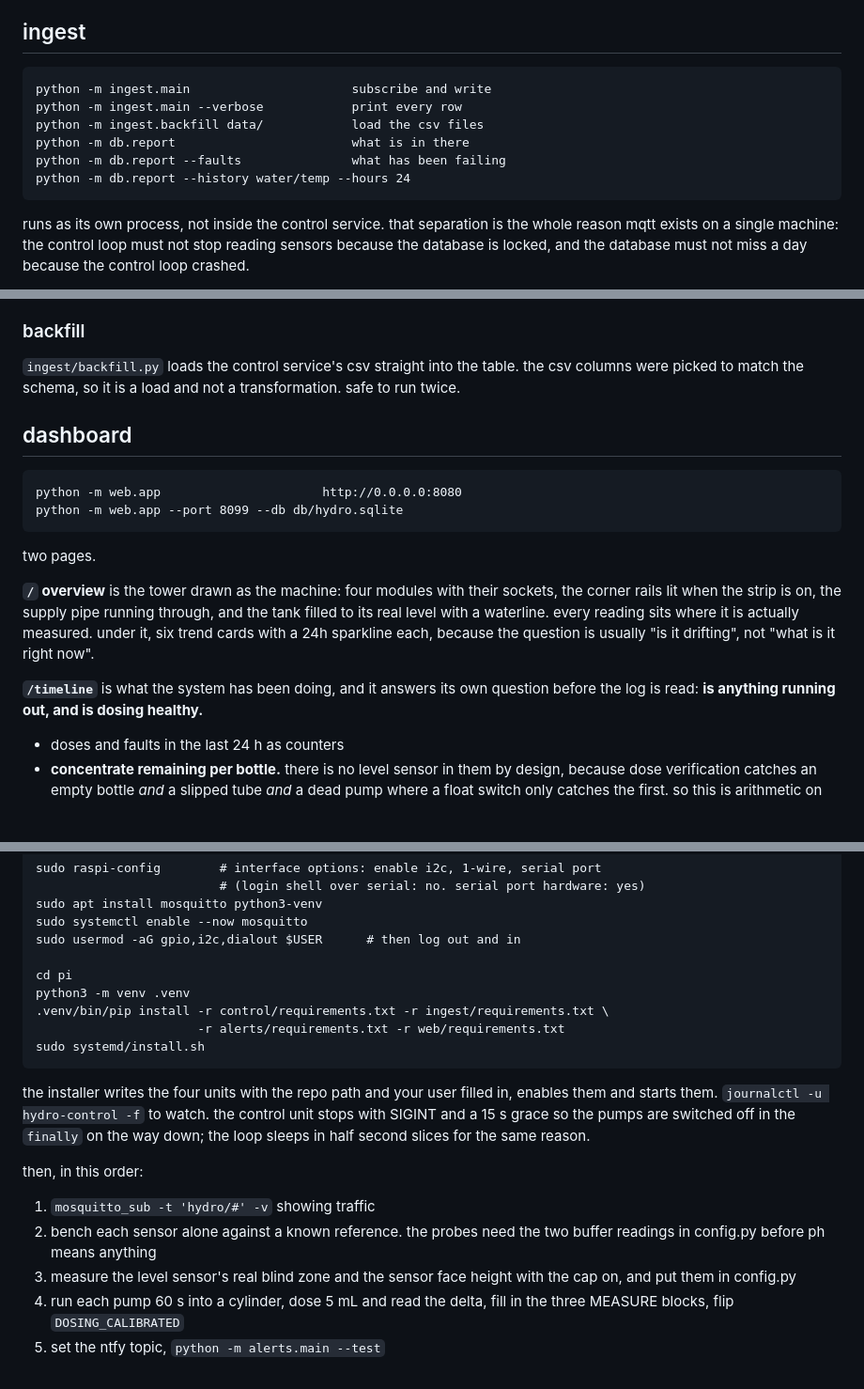
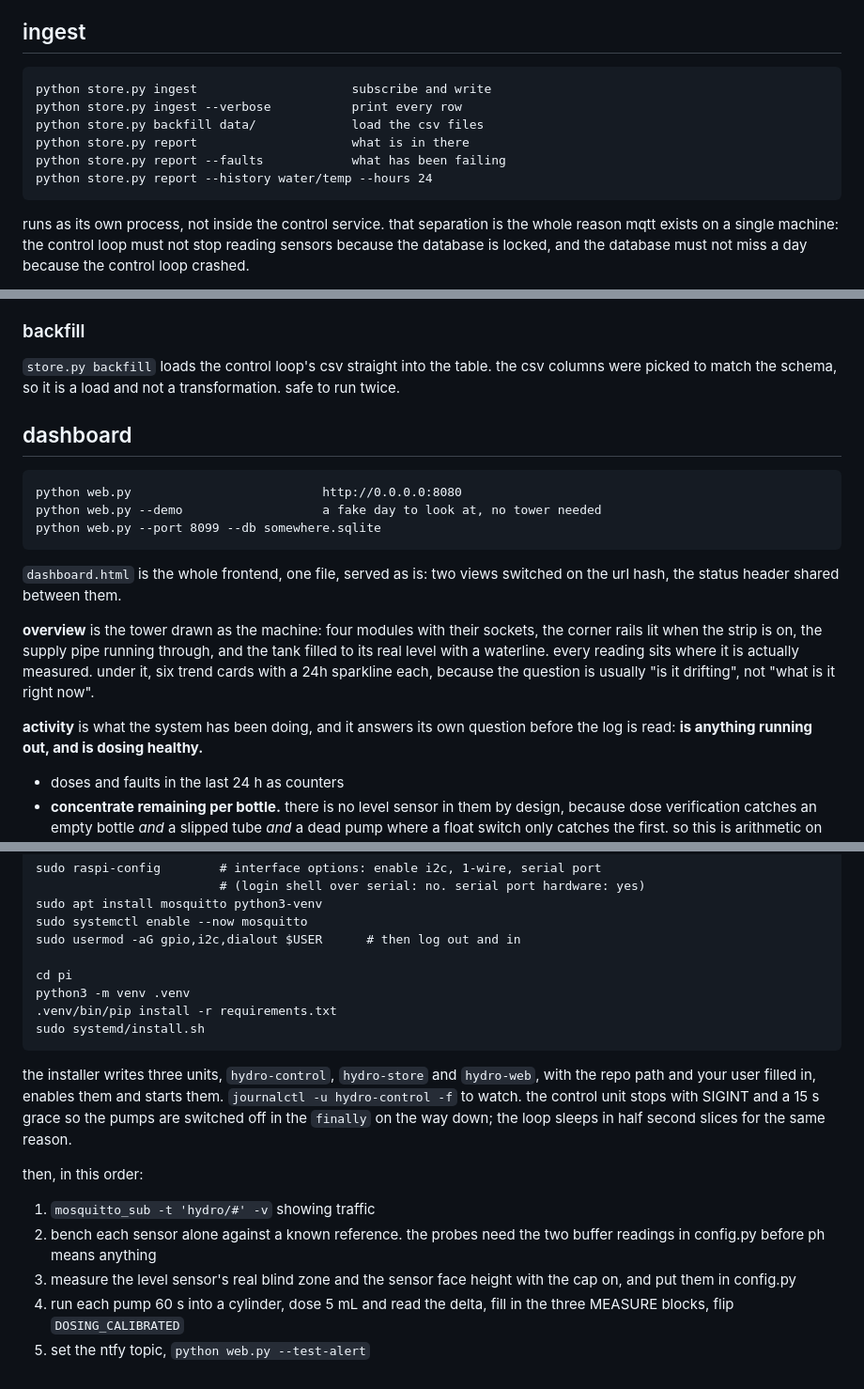
Before and after one commit to DagaVedant/Hydroponic-Garden, a Markdown page: pi/README.md, 3 parts joined by grey strips. Shown at 94% size. GitHub-like rendering; blank space fills up the shorter version.

````diff
--- a/pi/README.md
+++ b/pi/README.md
@@ -266,12 +256,12 @@ an invalid reading that doesn't say why is only half a fault report.
 ## ingest
 
 ```
-python -m ingest.main                      subscribe and write
-python -m ingest.main --verbose            print every row
-python -m ingest.backfill data/            load the csv files
-python -m db.report                        what is in there
-python -m db.report --faults               what has been failing
-python -m db.report --history water/temp --hours 24
+python store.py ingest                     subscribe and write
+python store.py ingest --verbose           print every row
+python store.py backfill data/             load the csv files
+python store.py report                     what is in there
+python store.py report --faults            what has been failing
+python store.py report --history water/temp --hours 24
 ```
 
 runs as its own process, not inside the control service. that separation is the
@@ -293,26 +283,28 @@ the table that is supposed to be the record.
 
 ### backfill
 
-`ingest/backfill.py` loads the control service's csv straight into the table. the
-csv columns were picked to match the schema, so it is a load and not a
-transformation. safe to run twice.
+`store.py backfill` loads the control loop's csv straight into the table. the csv
+columns were picked to match the schema, so it is a load and not a transformation.
+safe to run twice.
 
 ## dashboard
 
 ```
-python -m web.app                      http://0.0.0.0:8080
-python -m web.app --port 8099 --db db/hydro.sqlite
+python web.py                          http://0.0.0.0:8080
+python web.py --demo                   a fake day to look at, no tower needed
+python web.py --port 8099 --db somewhere.sqlite
 ```
 
-two pages.
+`dashboard.html` is the whole frontend, one file, served as is: two views switched on
+the url hash, the status header shared between them.
 
-**`/` overview** is the tower drawn as the machine: four modules with their sockets,
+**overview** is the tower drawn as the machine: four modules with their sockets,
 the corner rails lit when the strip is on, the supply pipe running through, and the
 tank filled to its real level with a waterline. every reading sits where it is
 actually measured. under it, six trend cards with a 24h sparkline each, because the
 question is usually "is it drifting", not "what is it right now".
 
-**`/timeline`** is what the system has been doing, and it answers its own question
+**activity** is what the system has been doing, and it answers its own question
 before the log is read: **is anything running out, and is dosing healthy.**
 
 - doses and faults in the last 24 h as counters
@@ -430,15 +422,14 @@ sudo usermod -aG gpio,i2c,dialout $USER      # then log out and in
 
 cd pi
 python3 -m venv .venv
-.venv/bin/pip install -r control/requirements.txt -r ingest/requirements.txt \
-                      -r alerts/requirements.txt -r web/requirements.txt
+.venv/bin/pip install -r requirements.txt
 sudo systemd/install.sh
 ```
 
-the installer writes the four units with the repo path and your user filled in, enables them and
-starts them. `journalctl -u hydro-control -f` to watch. the control unit stops with SIGINT and a
-15 s grace so the pumps are switched off in the `finally` on the way down; the loop sleeps in half
-second slices for the same reason.
+the installer writes three units, `hydro-control`, `hydro-store` and `hydro-web`, with the repo
+path and your user filled in, enables them and starts them. `journalctl -u hydro-control -f` to
+watch. the control unit stops with SIGINT and a 15 s grace so the pumps are switched off in the
+`finally` on the way down; the loop sleeps in half second slices for the same reason.
 
 then, in this order:
 
@@ -449,4 +440,4 @@ then, in this order:
    them in config.py
 4. run each pump 60 s into a cylinder, dose 5 mL and read the delta, fill in the three MEASURE
    blocks, flip `DOSING_CALIBRATED`
-5. set the ntfy topic, `python -m alerts.main --test`
+5. set the ntfy topic, `python web.py --test-alert`
````
Also changed, not shown: other parts of pi/README.md (+45 -55 lines).
